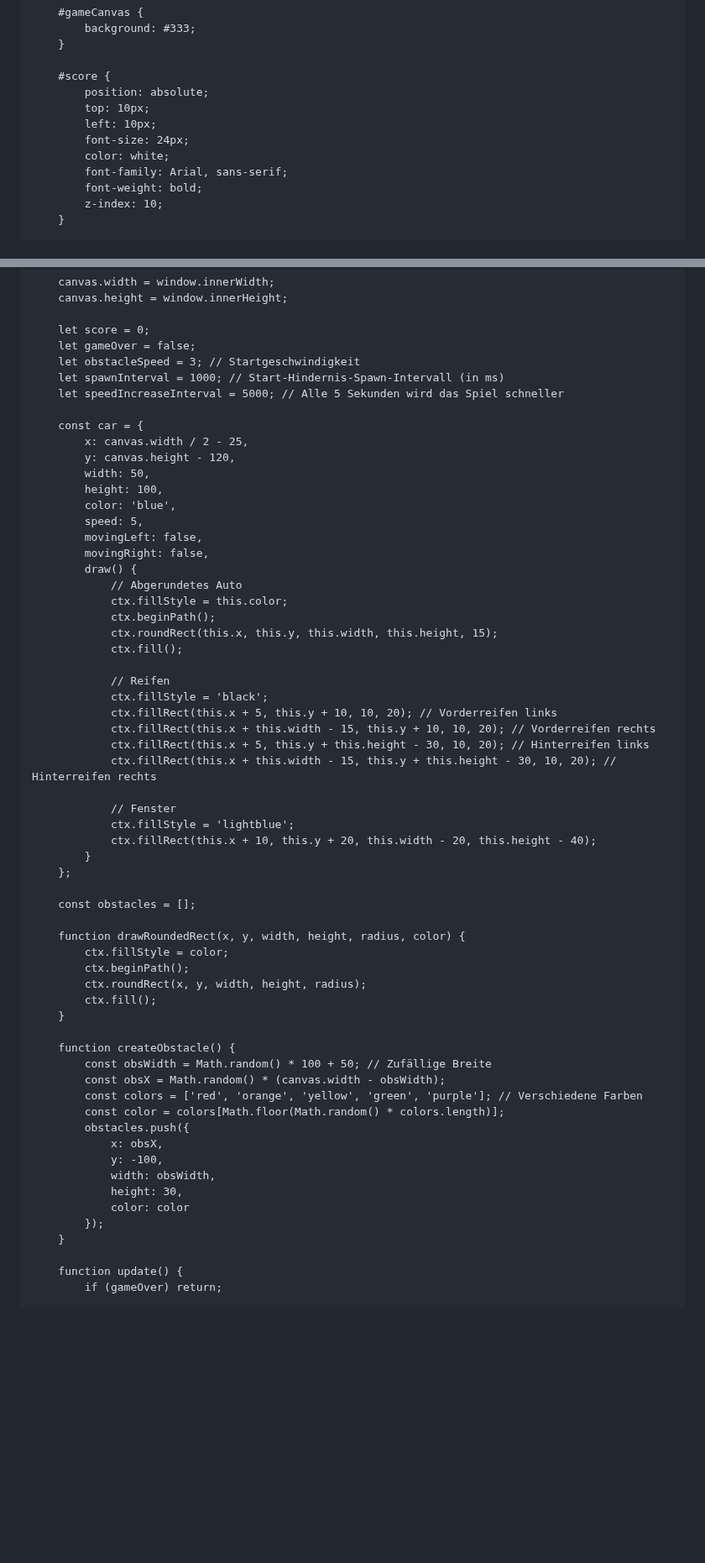
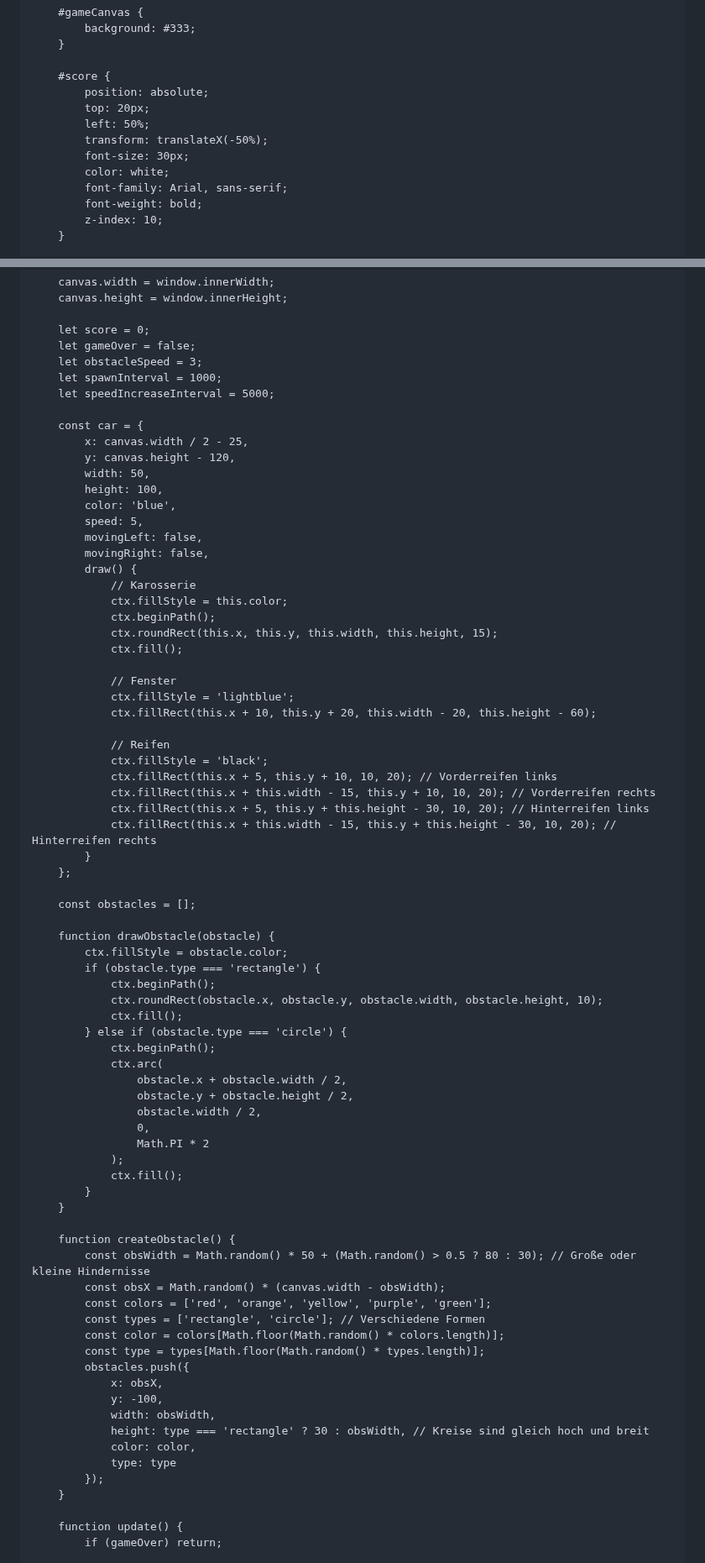
Before and after one commit to max70050/Game, a Markdown page: README.md, 2 parts joined by grey strips. Shown at 84% size. GitHub-like rendering; blank space fills up the shorter version.

```diff
--- a/README.md
+++ b/README.md
@@ -20,9 +20,10 @@
 
         #score {
             position: absolute;
-            top: 10px;
-            left: 10px;
-            font-size: 24px;
+            top: 20px;
+            left: 50%;
+            transform: translateX(-50%);
+            font-size: 30px;
             color: white;
             font-family: Arial, sans-serif;
             font-weight: bold;
@@ -81,9 +82,9 @@
 
         let score = 0;
         let gameOver = false;
-        let obstacleSpeed = 3; // Startgeschwindigkeit
-        let spawnInterval = 1000; // Start-Hindernis-Spawn-Intervall (in ms)
-        let speedIncreaseInterval = 5000; // Alle 5 Sekunden wird das Spiel schneller
+        let obstacleSpeed = 3;
+        let spawnInterval = 1000;
+        let speedIncreaseInterval = 5000;
 
         const car = {
             x: canvas.width / 2 - 25,
@@ -95,11 +96,15 @@
             movingLeft: false,
             movingRight: false,
             draw() {
-                // Abgerundetes Auto
+                // Karosserie
                 ctx.fillStyle = this.color;
                 ctx.beginPath();
                 ctx.roundRect(this.x, this.y, this.width, this.height, 15);
                 ctx.fill();
+
+                // Fenster
+                ctx.fillStyle = 'lightblue';
+                ctx.fillRect(this.x + 10, this.y + 20, this.width - 20, this.height - 60);
 
                 // Reifen
                 ctx.fillStyle = 'black';
@@ -107,33 +112,44 @@
                 ctx.fillRect(this.x + this.width - 15, this.y + 10, 10, 20); // Vorderreifen rechts
                 ctx.fillRect(this.x + 5, this.y + this.height - 30, 10, 20); // Hinterreifen links
                 ctx.fillRect(this.x + this.width - 15, this.y + this.height - 30, 10, 20); // Hinterreifen rechts
-
-                // Fenster
-                ctx.fillStyle = 'lightblue';
-                ctx.fillRect(this.x + 10, this.y + 20, this.width - 20, this.height - 40);
             }
         };
 
         const obstacles = [];
 
-        function drawRoundedRect(x, y, width, height, radius, color) {
-            ctx.fillStyle = color;
-            ctx.beginPath();
-            ctx.roundRect(x, y, width, height, radius);
-            ctx.fill();
+        function drawObstacle(obstacle) {
+            ctx.fillStyle = obstacle.color;
+            if (obstacle.type === 'rectangle') {
+                ctx.beginPath();
+                ctx.roundRect(obstacle.x, obstacle.y, obstacle.width, obstacle.height, 10);
+                ctx.fill();
+            } else if (obstacle.type === 'circle') {
+                ctx.beginPath();
+                ctx.arc(
+                    obstacle.x + obstacle.width / 2,
+                    obstacle.y + obstacle.height / 2,
+                    obstacle.width / 2,
+                    0,
+                    Math.PI * 2
+                );
+                ctx.fill();
+            }
         }
 
         function createObstacle() {
-            const obsWidth = Math.random() * 100 + 50; // Zufällige Breite
+            const obsWidth = Math.random() * 50 + (Math.random() > 0.5 ? 80 : 30); // Große oder kleine Hindernisse
             const obsX = Math.random() * (canvas.width - obsWidth);
-            const colors = ['red', 'orange', 'yellow', 'green', 'purple']; // Verschiedene Farben
+            const colors = ['red', 'orange', 'yellow', 'purple', 'green'];
+            const types = ['rectangle', 'circle']; // Verschiedene Formen
             const color = colors[Math.floor(Math.random() * colors.length)];
+            const type = types[Math.floor(Math.random() * types.length)];
             obstacles.push({
                 x: obsX,
                 y: -100,
                 width: obsWidth,
-                height: 30,
-                color: color
+                height: type === 'rectangle' ? 30 : obsWidth, // Kreise sind gleich hoch und breit
+                color: color,
+                type: type
             });
         }
 
```
Also changed, not shown: other parts of README.md (+3 -3 lines).
